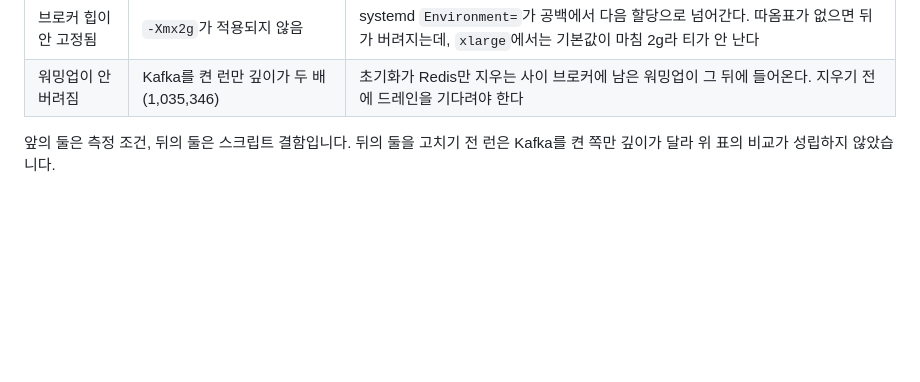
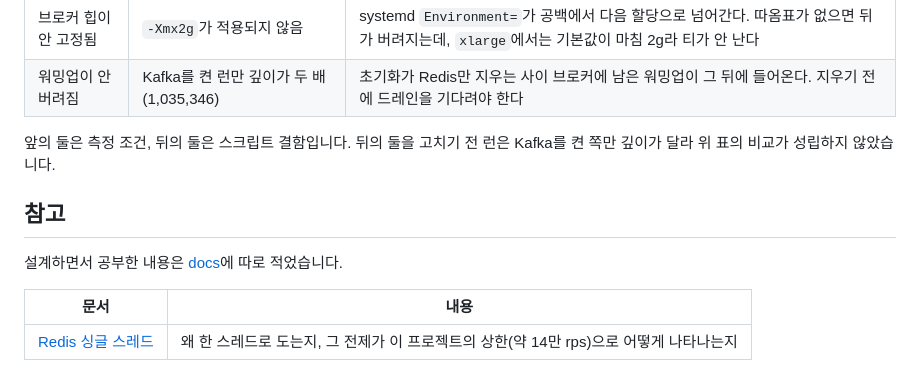
Before and after one commit to urban6/holiday-train-ticketing-system, a Markdown page: README.md, the part around the change. Rendered like a GitHub page; blank space fills up the shorter version.

```diff
--- a/README.md
+++ b/README.md
@@ -413,3 +413,11 @@ seq == 202 응답 수 - queue.enqueue.dropped
 
 앞의 둘은 측정 조건, 뒤의 둘은 스크립트 결함입니다. 뒤의 둘을 고치기 전 런은 Kafka를 켠 쪽만
 깊이가 달라 위 표의 비교가 성립하지 않았습니다.
+
+## 참고
+
+설계하면서 공부한 내용은 [docs](docs)에 따로 적었습니다.
+
+| 문서 | 내용 |
+|---|---|
+| [Redis 싱글 스레드](docs/redis-single-thread.md) | 왜 한 스레드로 도는지, 그 전제가 이 프로젝트의 상한(약 14만 rps)으로 어떻게 나타나는지 |
```
Also changed, not shown: CLAUDE.md (+1 -1 lines), docs/redis-single-thread.md (added, +135 -0 lines).
